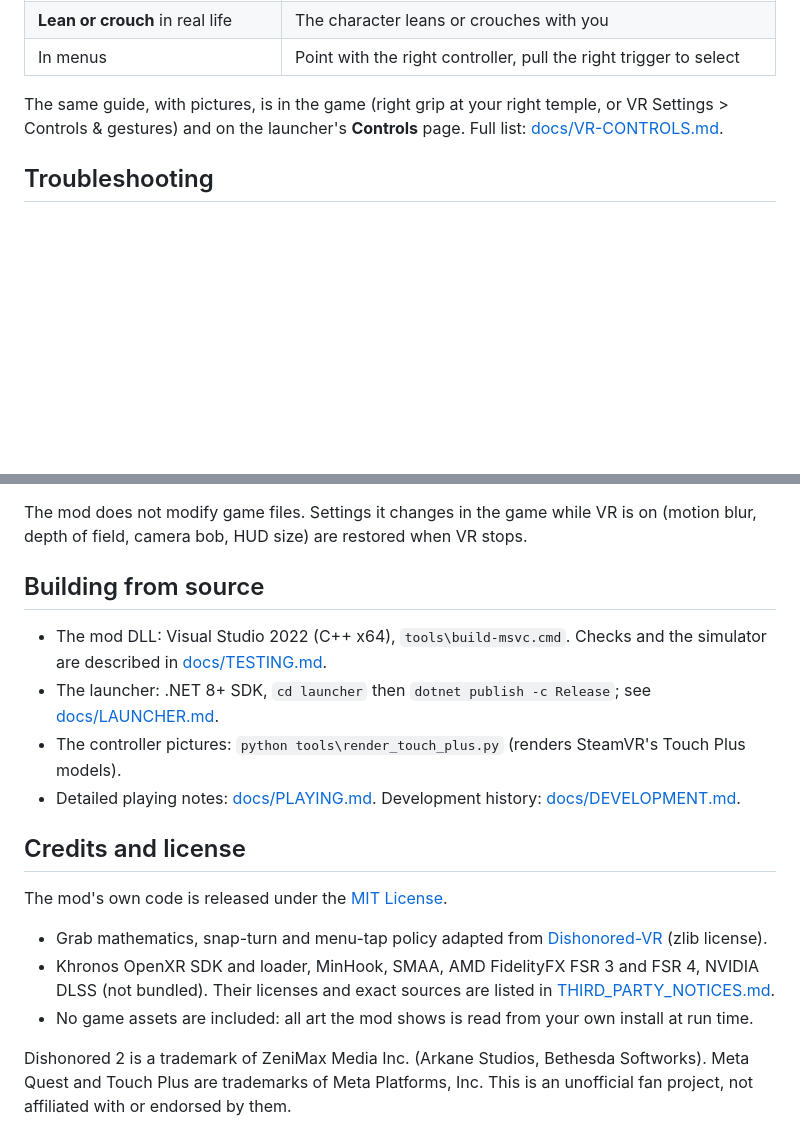
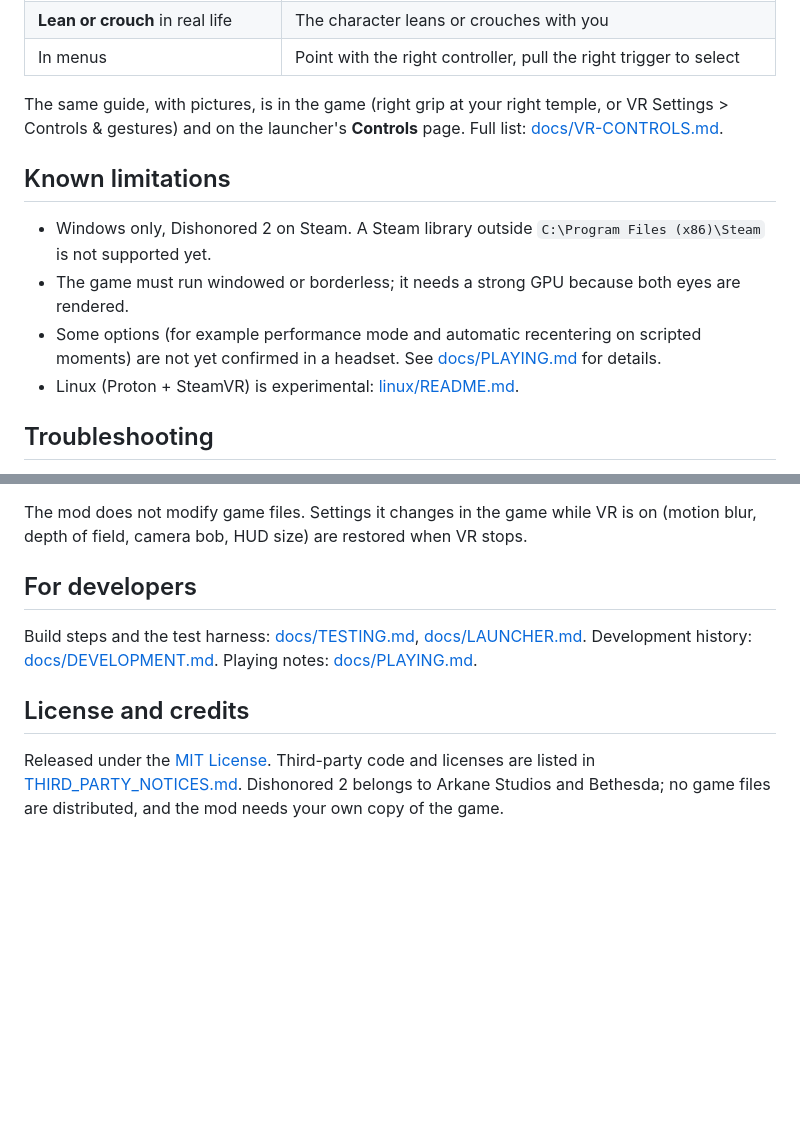
Before and after one commit to Hollownett/dishonored2-vr, a Markdown page: README.md, 2 parts joined by grey strips. GitHub-like rendering; blank space fills up the shorter version.

```diff
--- a/README.md
+++ b/README.md
@@ -121,6 +140,14 @@ The sword and your hands need no buttons: attack, block, grab and throw with rea
 The same guide, with pictures, is in the game (right grip at your right temple, or VR Settings >
 Controls & gestures) and on the launcher's **Controls** page. Full list: [docs/VR-CONTROLS.md](docs/VR-CONTROLS.md).
 
+## Known limitations
+
+- Windows only, Dishonored 2 on Steam. A Steam library outside `C:\Program Files (x86)\Steam` is not supported yet.
+- The game must run windowed or borderless; it needs a strong GPU because both eyes are rendered.
+- Some options (for example performance mode and automatic recentering on scripted moments) are not yet confirmed in a headset.
+  See [docs/PLAYING.md](docs/PLAYING.md) for details.
+- Linux (Proton + SteamVR) is experimental: [linux/README.md](linux/README.md).
+
 ## Troubleshooting
 
 - **Walking looks steppy or the game runs at half rate:** disable Synchronous Spacewarp in Virtual Desktop.
@@ -140,23 +167,13 @@ Controls & gestures) and on the launcher's **Controls** page. Full list: [docs/V
 The mod does not modify game files. Settings it changes in the game while VR is on (motion blur,
 depth of field, camera bob, HUD size) are restored when VR stops.
 
-## Building from source
+## For developers
 
-- The mod DLL: Visual Studio 2022 (C++ x64), `tools\build-msvc.cmd`. Checks and the simulator are described in
-  [docs/TESTING.md](docs/TESTING.md).
-- The launcher: .NET 8+ SDK, `cd launcher` then `dotnet publish -c Release`; see [docs/LAUNCHER.md](docs/LAUNCHER.md).
-- The controller pictures: `python tools\render_touch_plus.py` (renders SteamVR's Touch Plus models).
-- Detailed playing notes: [docs/PLAYING.md](docs/PLAYING.md). Development history: [docs/DEVELOPMENT.md](docs/DEVELOPMENT.md).
+Build steps and the test harness: [docs/TESTING.md](docs/TESTING.md), [docs/LAUNCHER.md](docs/LAUNCHER.md).
+Development history: [docs/DEVELOPMENT.md](docs/DEVELOPMENT.md). Playing notes: [docs/PLAYING.md](docs/PLAYING.md).
 
-## Credits and license
+## License and credits
 
-The mod's own code is released under the [MIT License](LICENSE).
-
-- Grab mathematics, snap-turn and menu-tap policy adapted from
-  [Dishonored-VR](https://github.com/VR-Stereo-Hub/Dishonored-VR) (zlib license).
-- Khronos OpenXR SDK and loader, MinHook, SMAA, AMD FidelityFX FSR 3 and FSR 4, NVIDIA DLSS (not bundled).
-  Their licenses and exact sources are listed in [THIRD_PARTY_NOTICES.md](THIRD_PARTY_NOTICES.md).
-- No game assets are included: all art the mod shows is read from your own install at run time.
-
-Dishonored 2 is a trademark of ZeniMax Media Inc. (Arkane Studios, Bethesda Softworks). Meta Quest and Touch Plus
-are trademarks of Meta Platforms, Inc. This is an unofficial fan project, not affiliated with or endorsed by them.
+Released under the [MIT License](LICENSE). Third-party code and licenses are listed in
+[THIRD_PARTY_NOTICES.md](THIRD_PARTY_NOTICES.md). Dishonored 2 belongs to Arkane Studios and Bethesda;
+no game files are distributed, and the mod needs your own copy of the game.
```
Also changed, not shown: other parts of README.md (+21 -2 lines), docs/NATIVE-HANDS-PLAN.md (+16 -0 lines), docs/images/hand-and-prop.jpg (added), docs/images/hands-and-heart.jpg (added), docs/images/hero-hands-crossbow.jpg (added), docs/images/power-wheel-wrist.jpg (added), docs/images/weapon-in-hand.jpg (added), 7 other files.
